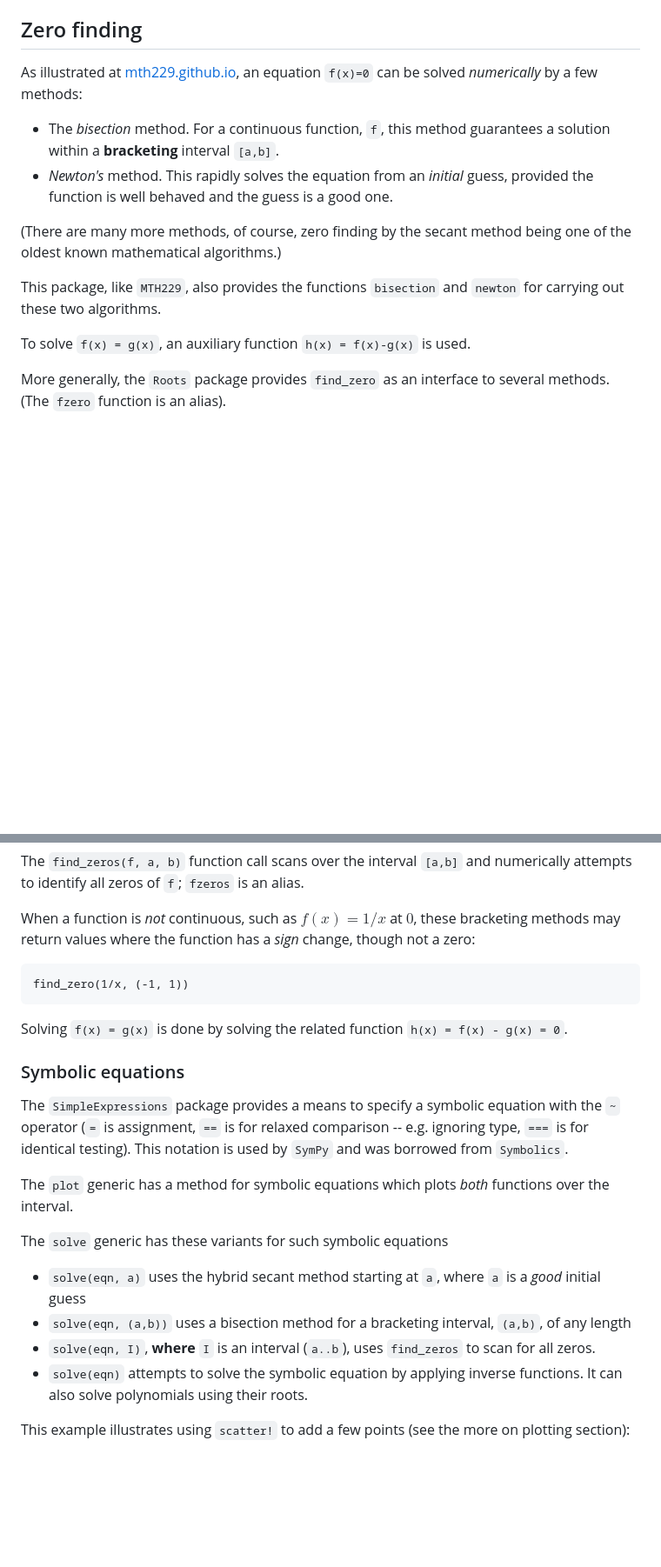
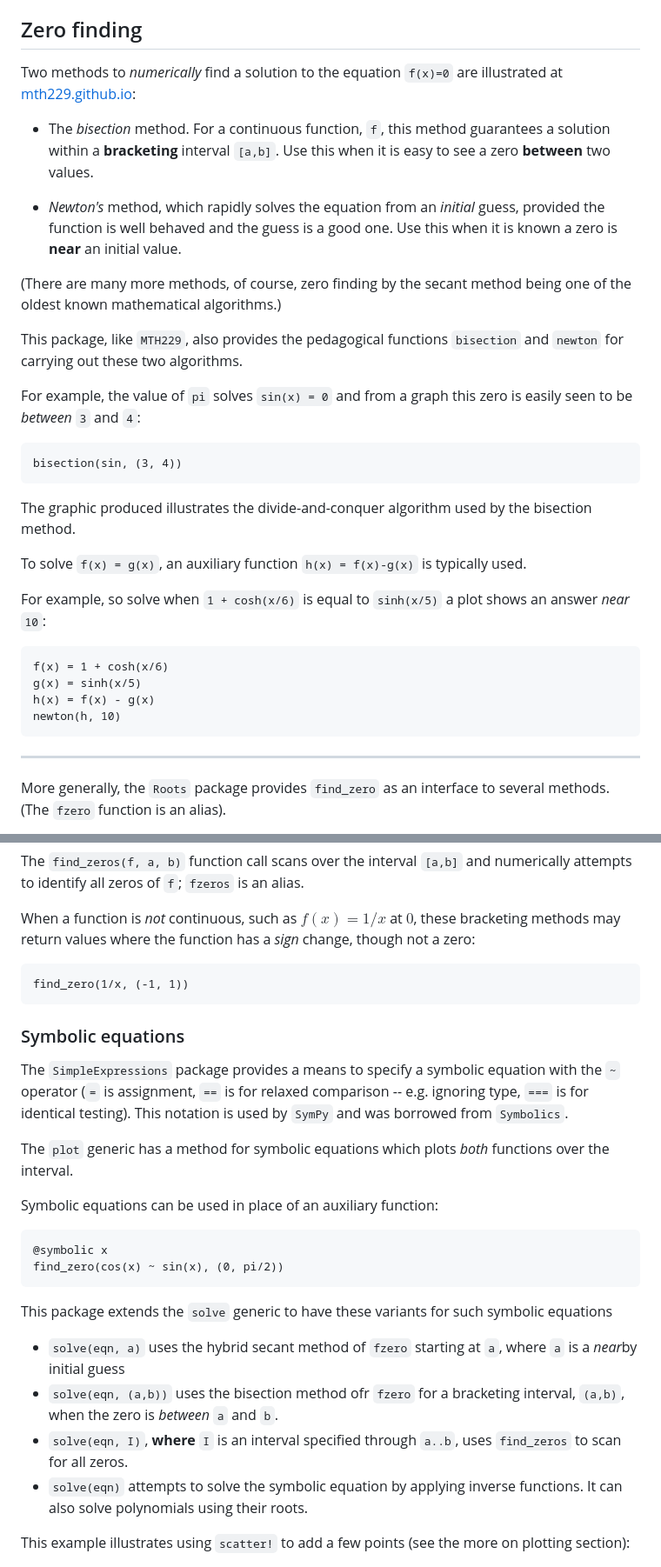
Before and after one commit to jverzani/MTH229Lite.jl, a Markdown page: docs/src/index.md, 2 parts joined by grey strips. Shown: that part at 87% size. GitHub-like rendering; blank space fills up the shorter version.

````diff
--- a/docs/src/index.md
+++ b/docs/src/index.md
@@ -163,16 +164,37 @@ The `D` function will take a symbolic derivative of a function, as with `D(sin)`
 
 ## Zero finding
 
-As illustrated at [mth229.github.io](https://mth229.github.io), an equation ``f(x)=0`` can be solved *numerically* by a few methods:
+Two methods to  *numerically* find a solution to the equation ``f(x)=0`` are illustrated at [mth229.github.io](https://mth229.github.io):
 
-* The *bisection* method. For a continuous function, `f`, this method guarantees a solution within a **bracketing** interval `[a,b]`.
-* *Newton's* method. This rapidly solves the equation from an *initial* guess, provided the function is well behaved and the guess is a good one.
+* The *bisection* method. For a continuous function, `f`, this method guarantees a solution within a **bracketing** interval `[a,b]`. Use this when it is easy to see a zero **between** two values.
+
+* *Newton's* method, which rapidly solves the equation from an *initial* guess, provided the function is well behaved and the guess is a good one. Use this when it is known a zero is **near** an initial value.
 
 (There are many more methods, of course, zero finding by the secant method being one of the oldest known mathematical algorithms.)
 
-This package, like `MTH229`, also provides the functions `bisection` and `newton` for carrying out these two algorithms.
+This package, like `MTH229`, also provides the pedagogical functions `bisection` and `newton` for carrying out these two algorithms.
 
-To solve ``f(x) = g(x)``, an auxiliary function ``h(x) = f(x)-g(x)`` is used.
+For example, the value of `pi` solves `sin(x) = 0` and from a graph this zero is easily seen to be *between* ``3`` and ``4``:
+
+```@example lite
+bisection(sin, (3, 4))
+```
+
+The graphic produced illustrates the divide-and-conquer algorithm used by the bisection method.
+
+
+To solve ``f(x) = g(x)``, an auxiliary function ``h(x) = f(x)-g(x)`` is typically used.
+
+For example, so solve when ``1 + cosh(x/6)`` is equal to ``sinh(x/5)`` a plot shows an answer *near* ``10``:
+
+```@example lite
+f(x) = 1 + cosh(x/6)
+g(x) = sinh(x/5)
+h(x) = f(x) - g(x)
+newton(h, 10)
+```
+
+----
 
 More generally, the `Roots` package provides `find_zero` as an interface to several methods. (The `fzero` function is an alias).
 
@@ -187,19 +209,24 @@ When a function is *not* continuous, such as $f(x) = 1/x$ at $0$, these bracketi
 find_zero(1/x, (-1, 1))
 ```
 
-Solving ``f(x) = g(x)`` is done by solving the related function `h(x) = f(x) - g(x) = 0`.
-
 ### Symbolic equations
 
 The `SimpleExpressions` package provides a  means to specify a symbolic equation with the `~` operator  (`=` is assignment, `==` is for relaxed comparison -- e.g. ignoring type, `===` is for identical testing). This notation is used by `SymPy` and was borrowed from `Symbolics`.
 
 The `plot` generic has a method for symbolic equations which plots *both* functions over the interval.
 
-The  `solve` generic has these variants for such symbolic equations
+Symbolic equations can be used in place of an auxiliary function:
 
-* `solve(eqn, a)` uses the hybrid secant method starting at `a`, where `a` is a *good* initial guess
-* `solve(eqn, (a,b))` uses a bisection method for a bracketing interval, `(a,b)`, of any length
-* `solve(eqn, I)`, **where** `I` is an interval (`a..b`), uses `find_zeros` to scan for all zeros.
+```@example lite
+@symbolic x
+find_zero(cos(x) ~ sin(x), (0, pi/2))
+```
+
+This package extends the  `solve` generic to have these variants for such symbolic equations
+
+* `solve(eqn, a)` uses the hybrid secant method of `fzero` starting at `a`, where `a` is a *near*by initial guess
+* `solve(eqn, (a,b))` uses the bisection method ofr `fzero` for a bracketing interval, `(a,b)`, when the zero is *between* ``a`` and ``b``.
+* `solve(eqn, I)`, **where** `I` is an interval specified through `a..b`, uses `find_zeros` to scan for all zeros.
 * `solve(eqn)` attempts to solve the symbolic equation by applying inverse functions. It can also solve polynomials using their roots.
 
 This example illustrates using `scatter!` to add a few points (see the more on plotting section):
````
Also changed, not shown: other parts of docs/src/index.md (+9 -8 lines).
